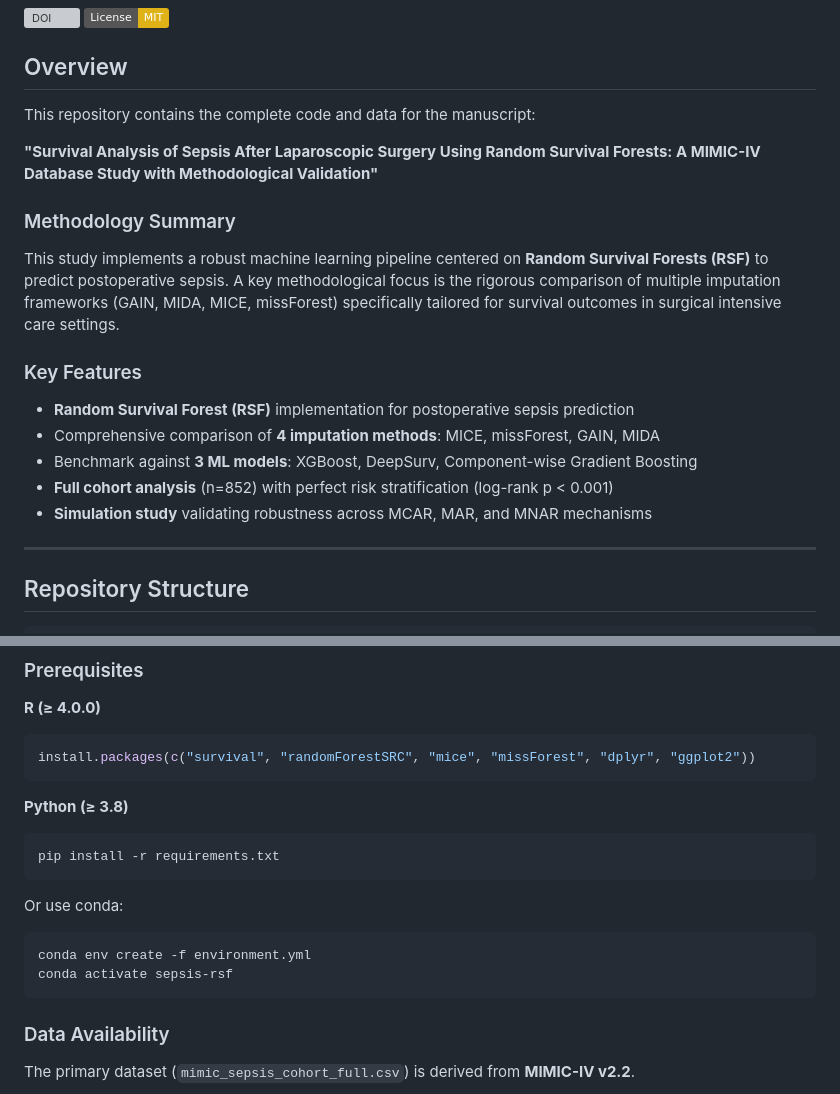
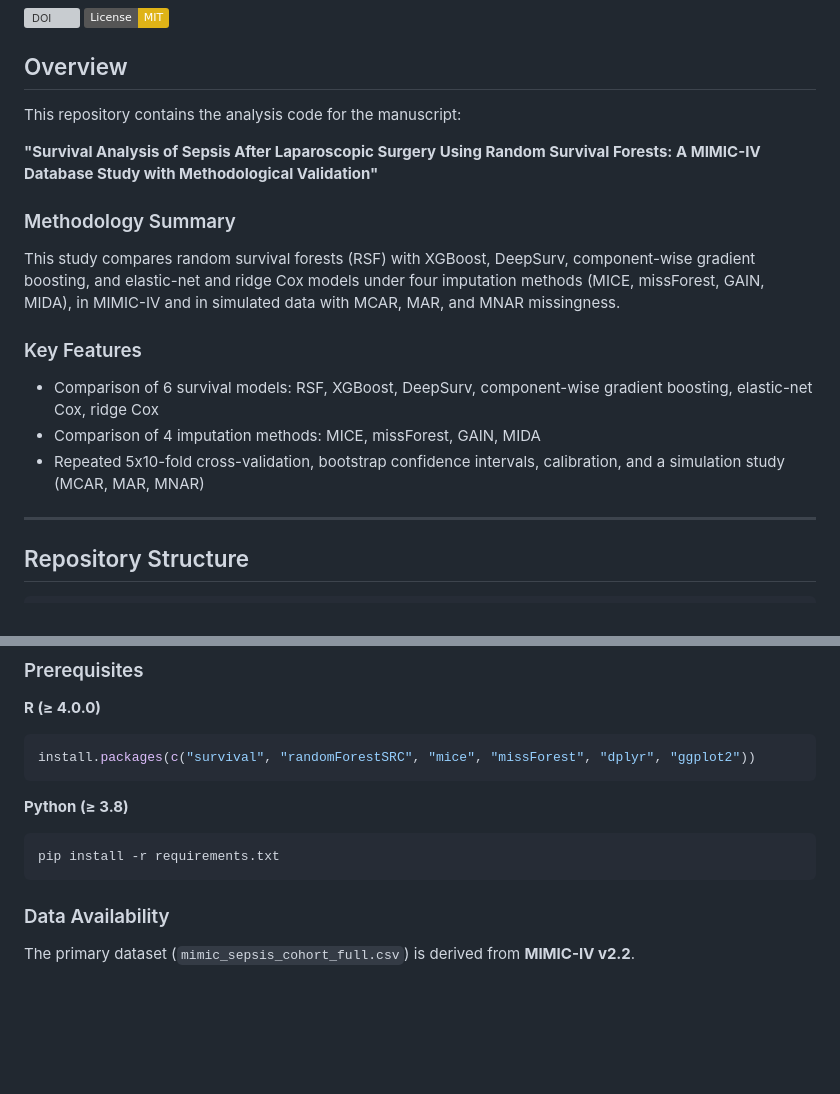
Before and after one commit to aaazmnnds/sepsis-rsf-mimic-iv, a Markdown page: README.md, 2 parts joined by grey strips. Rendered like a GitHub page; badges without logos; blank space fills up the shorter version; grey boxes are pictures that could not be loaded.

````diff
--- a/README.md
+++ b/README.md
@@ -5,19 +5,17 @@
 
 ## Overview
 
-This repository contains the complete code and data for the manuscript:
+This repository contains the analysis code for the manuscript:
 
 **"Survival Analysis of Sepsis After Laparoscopic Surgery Using Random Survival Forests: A MIMIC-IV Database Study with Methodological Validation"**
 
 ### Methodology Summary
-This study implements a robust machine learning pipeline centered on **Random Survival Forests (RSF)** to predict postoperative sepsis. A key methodological focus is the rigorous comparison of multiple imputation frameworks (GAIN, MIDA, MICE, missForest) specifically tailored for survival outcomes in surgical intensive care settings.
+This study compares random survival forests (RSF) with XGBoost, DeepSurv, component-wise gradient boosting, and elastic-net and ridge Cox models under four imputation methods (MICE, missForest, GAIN, MIDA), in MIMIC-IV and in simulated data with MCAR, MAR, and MNAR missingness.
 
 ### Key Features
-- **Random Survival Forest (RSF)** implementation for postoperative sepsis prediction
-- Comprehensive comparison of **4 imputation methods**: MICE, missForest, GAIN, MIDA
-- Benchmark against **3 ML models**: XGBoost, DeepSurv, Component-wise Gradient Boosting
-- **Full cohort analysis** (n=852) with perfect risk stratification (log-rank p < 0.001)
-- **Simulation study** validating robustness across MCAR, MAR, and MNAR mechanisms
+- Comparison of 6 survival models: RSF, XGBoost, DeepSurv, component-wise gradient boosting, elastic-net Cox, ridge Cox
+- Comparison of 4 imputation methods: MICE, missForest, GAIN, MIDA
+- Repeated 5x10-fold cross-validation, bootstrap confidence intervals, calibration, and a simulation study (MCAR, MAR, MNAR)
 
 ---
 
@@ -62,12 +59,6 @@ install.packages(c("survival", "randomForestSRC", "mice", "missForest", "dplyr",
 pip install -r requirements.txt
 ```
 
-Or use conda:
-```bash
-conda env create -f environment.yml
-conda activate sepsis-rsf
-```
-
 ### Data Availability
 
 The primary dataset (`mimic_sepsis_cohort_full.csv`) is derived from **MIMIC-IV v2.2**.
````
Also changed, not shown: other parts of README.md (+0 -39 lines).
